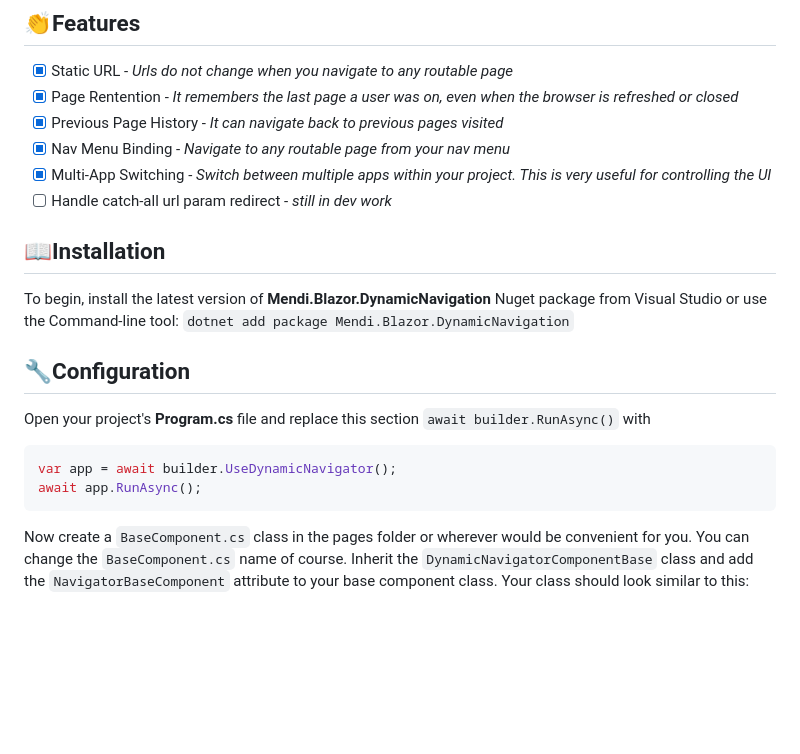
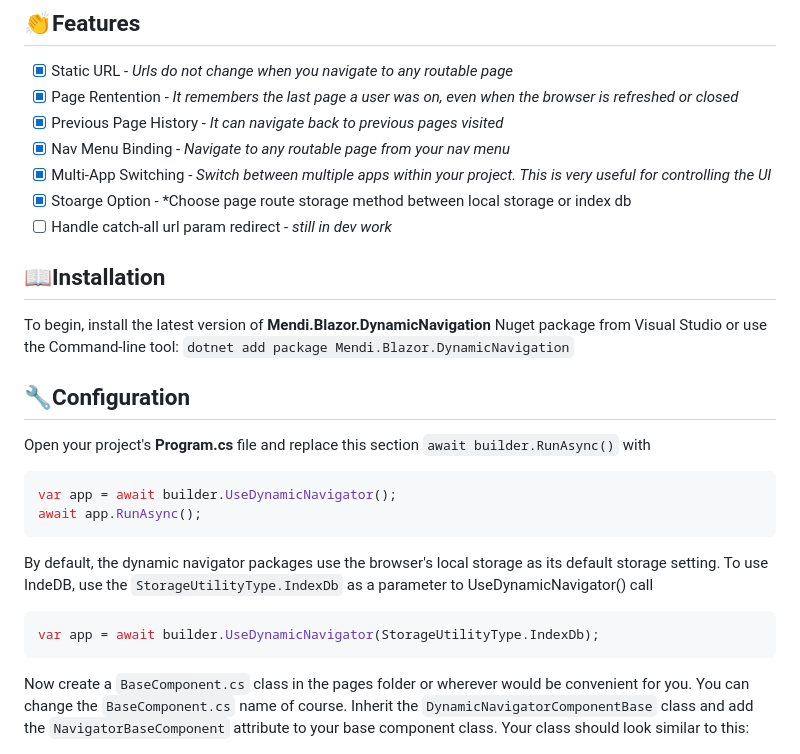
Before and after one commit to danielmendie/Mendi.Blazor.DynamicNavigation, a Markdown page: README.md, the part around the change. Rendered like a GitHub page; blank space fills up the shorter version.

````diff
--- a/README.md
+++ b/README.md
@@ -7,6 +7,7 @@
 - [x] Previous Page History - *It can navigate back to previous pages visited*
 - [x] Nav Menu Binding - *Navigate to any routable page from your nav menu*
 - [x] Multi-App Switching - *Switch between multiple apps within your project. This is very useful for controlling the UI*
+- [x] Stoarge Option - *Choose page route storage method between local storage or index db
 - [ ] Handle catch-all url param redirect - *still in dev work*
 
 ## 📖Installation
@@ -19,6 +20,12 @@
 ```csharp
 var app = await builder.UseDynamicNavigator();
 await app.RunAsync();
+```
+
+By default, the dynamic navigator packages use the browser's local storage as its default storage setting. To use IndeDB, use the `StorageUtilityType.IndexDb` as
+a parameter to UseDynamicNavigator() call
+```csharp
+var app = await builder.UseDynamicNavigator(StorageUtilityType.IndexDb);
 ```
 
 Now create a `BaseComponent.cs` class in the pages folder or wherever would be convenient for you. You can change the `BaseComponent.cs` name of course.
````
